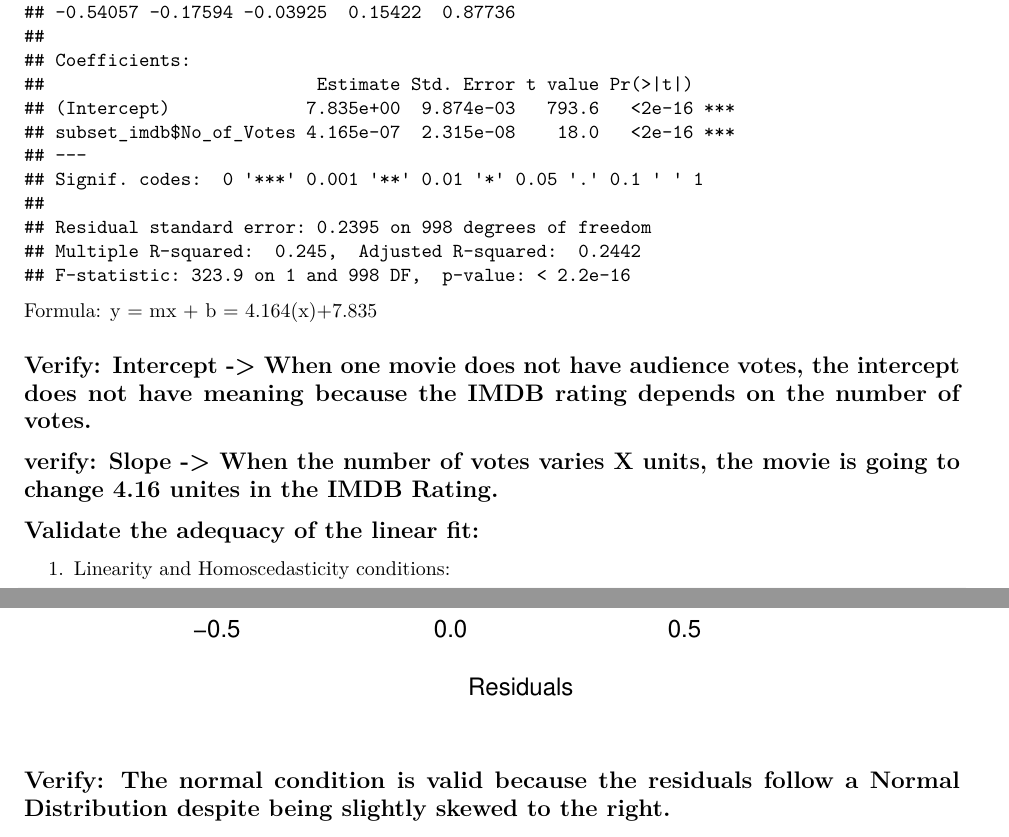
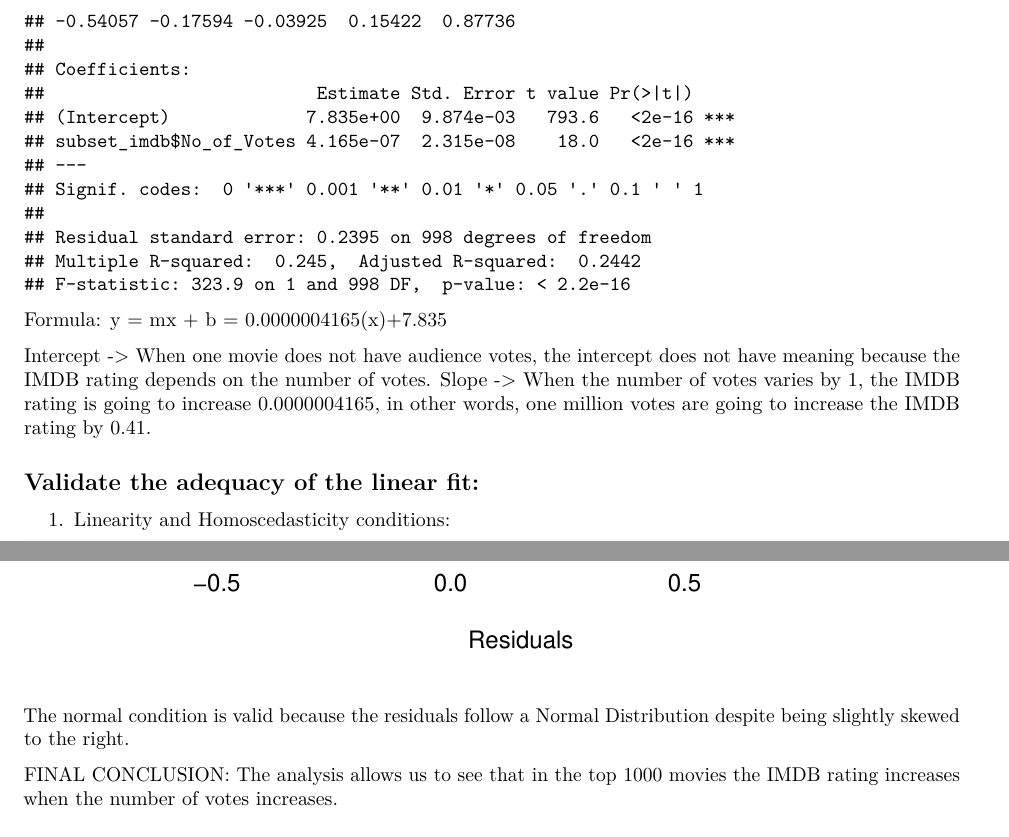
Before and after one commit to yamihe19/DANA-PROJECT-ANALYSIS, an R Markdown document (results/IMDB Analysis DANA.Rmd): two parts of pages 65 and 67 of 67 before the commit and two parts of pages 65 and 66 of 66 after it, joined at a grey line, cut so that both start at the same text. Rendered offline with R 4.5, knitr and Pandoc, then LaTeX, with nearby package versions.

Commit message:
New updates--> Final conclusions

````diff
--- a/results/IMDB Analysis DANA.Rmd
+++ b/results/IMDB Analysis DANA.Rmd
@@ -163,10 +157,10 @@ summary(fit)
 ```
 
 Formula: y = mx + b
-           = 4.164(x)+7.835
+           = 0.0000004165(x)+7.835
 
-## Verify: Intercept -> When one movie does not have audience votes, the intercept does not have meaning because the IMDB rating depends on the number of votes.
-## verify: Slope -> When the number of votes varies X units, the movie is going to change 4.16 unites in the IMDB Rating.
+Intercept -> When one movie does not have audience votes, the intercept does not have meaning because the IMDB rating depends on the number of votes.
+Slope -> When the number of votes varies by 1, the IMDB rating is going to increase 0.0000004165, in other words, one million votes are going to increase the IMDB rating by 0.41.
 
 ## Validate the adequacy of the linear fit:
 
@@ -187,4 +181,6 @@ abline(h=0)
 hist(fit$residuals, xlab = 'Residuals')
 ```
 
-## Verify: The normal condition is valid because the residuals follow a Normal Distribution despite being slightly skewed to the right.
+The normal condition is valid because the residuals follow a Normal Distribution despite being slightly skewed to the right.
+
+FINAL CONCLUSION: The analysis allows us to see that in the top 1000 movies the IMDB rating increases when the number of votes increases.
````
Also changed, not shown: results/IMDB Analysis DANA.Rmd (10 more changed lines).
